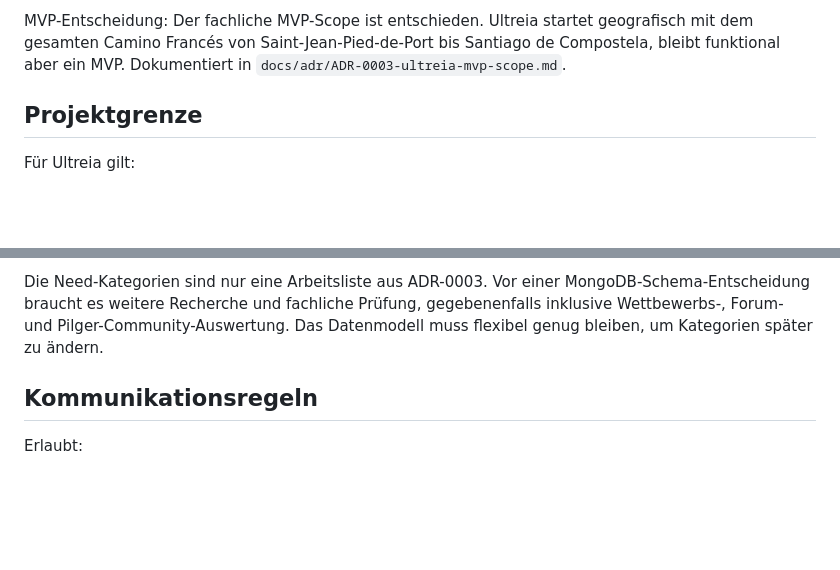
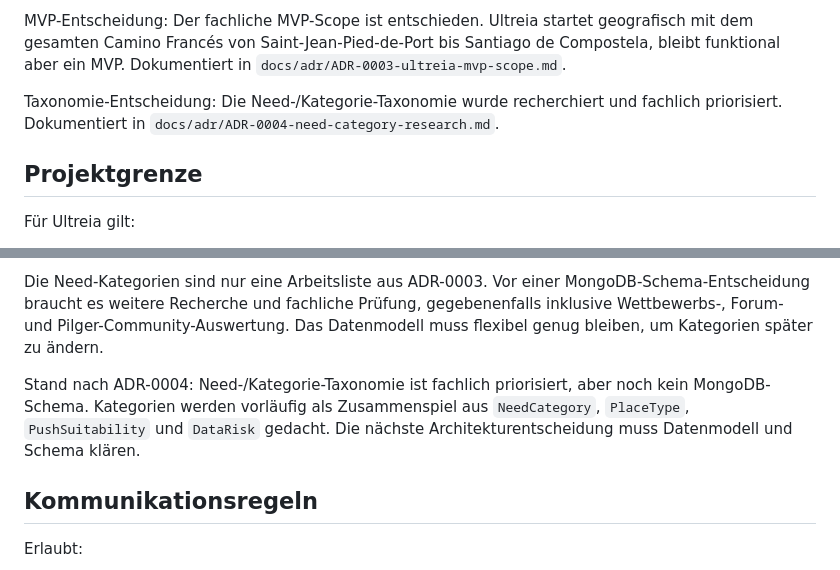
Before and after one commit to ecily/ultreia, a Markdown page: docs/ULTREIA_CONTEXT.md, 2 parts joined by grey strips. Rendered like a GitHub page; blank space fills up the shorter version.

Commit message:
docs: research ultreia need categories

```diff
--- a/docs/ULTREIA_CONTEXT.md
+++ b/docs/ULTREIA_CONTEXT.md
@@ -35,6 +35,8 @@ Architekturentscheidung: Option C ist entschieden. Ultreia.app nutzt StepsMatch.
 Architekturanalyse: Das StepsMatch-Modulinventar wurde als reine Analyse angelegt. Dokumentiert in `docs/adr/ADR-0002-stepsmatch-module-inventory.md`.
 
 MVP-Entscheidung: Der fachliche MVP-Scope ist entschieden. Ultreia startet geografisch mit dem gesamten Camino Francés von Saint-Jean-Pied-de-Port bis Santiago de Compostela, bleibt funktional aber ein MVP. Dokumentiert in `docs/adr/ADR-0003-ultreia-mvp-scope.md`.
+
+Taxonomie-Entscheidung: Die Need-/Kategorie-Taxonomie wurde recherchiert und fachlich priorisiert. Dokumentiert in `docs/adr/ADR-0004-need-category-research.md`.
 
 ## Projektgrenze
 
@@ -327,6 +329,8 @@ Funktionaler MVP-Scope:
 
 Die Need-Kategorien sind nur eine Arbeitsliste aus ADR-0003. Vor einer MongoDB-Schema-Entscheidung braucht es weitere Recherche und fachliche Prüfung, gegebenenfalls inklusive Wettbewerbs-, Forum- und Pilger-Community-Auswertung. Das Datenmodell muss flexibel genug bleiben, um Kategorien später zu ändern.
 
+Stand nach ADR-0004: Need-/Kategorie-Taxonomie ist fachlich priorisiert, aber noch kein MongoDB-Schema. Kategorien werden vorläufig als Zusammenspiel aus `NeedCategory`, `PlaceType`, `PushSuitability` und `DataRisk` gedacht. Die nächste Architekturentscheidung muss Datenmodell und Schema klären.
+
 ## Kommunikationsregeln
 
 Erlaubt:
```
Also changed, not shown: docs/adr/ADR-0004-need-category-research.md (added, +207 -0 lines).
